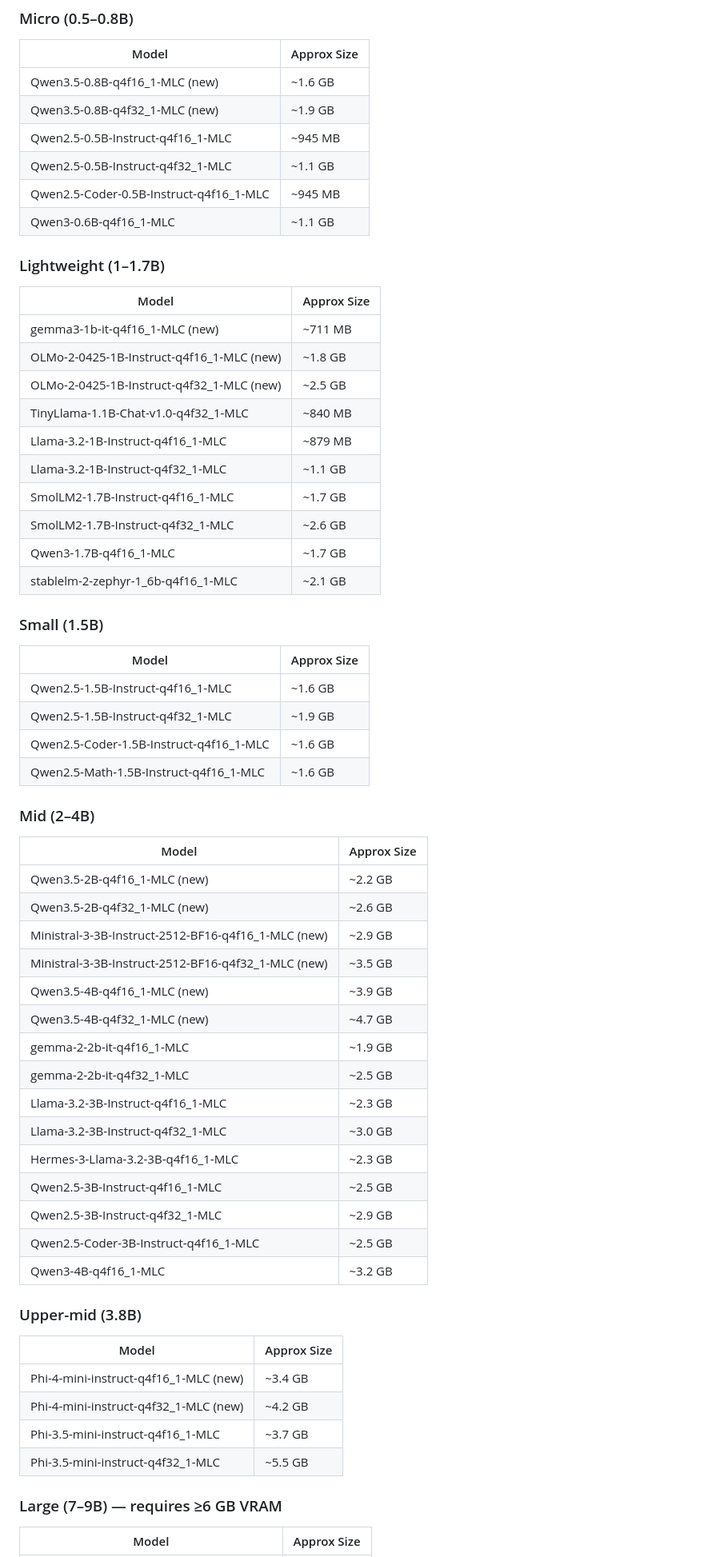
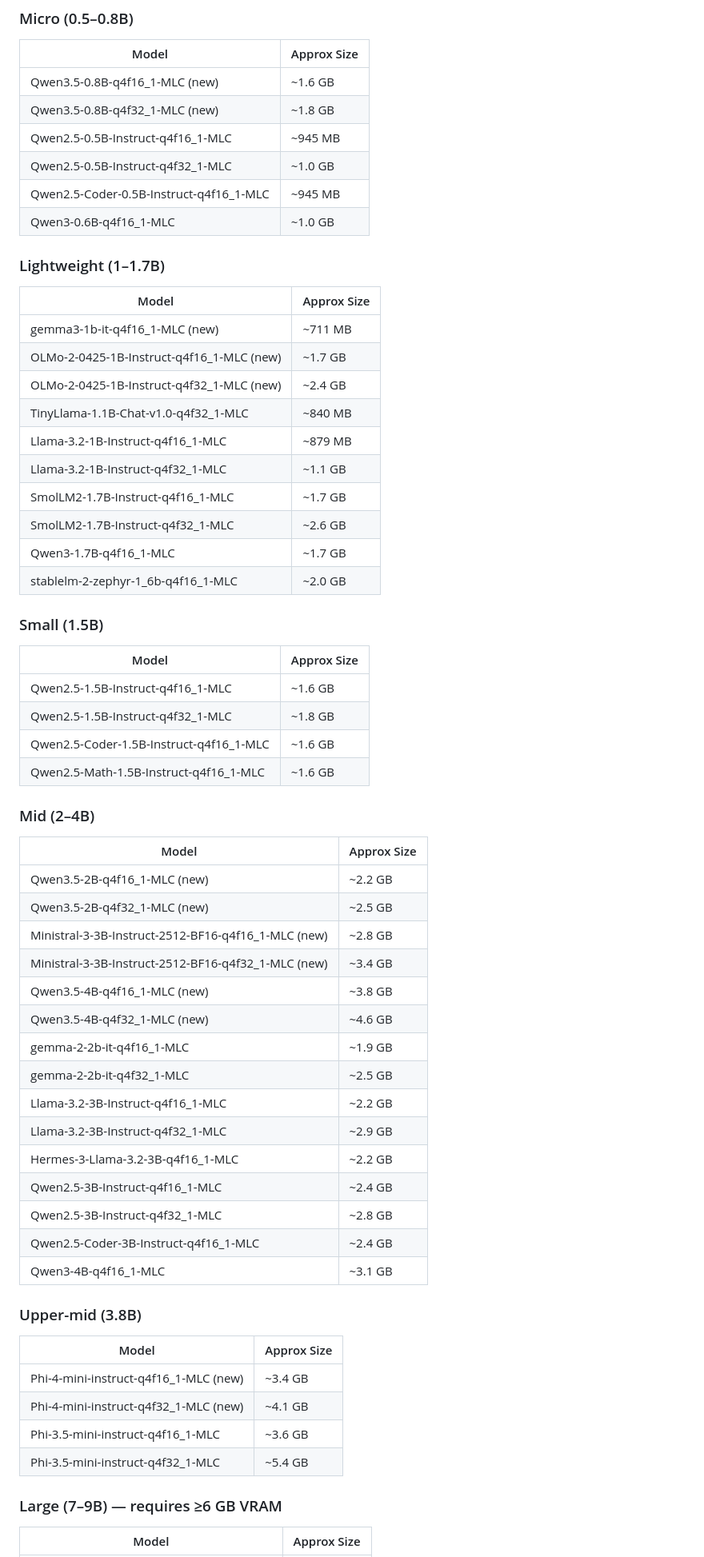
Before and after one commit to bowo-prasetyo/web-llm, a Markdown page: README.md, the part around one of its changes. Shown at 80% size. GitHub-like rendering.

```diff
--- a/README.md
+++ b/README.md
@@ -97,33 +97,33 @@ supported by the WebLLM version the app uses (0.2.84).
 | Model | Approx Size |
 |---|---|
 | Qwen3.5-0.8B-q4f16_1-MLC (new) | ~1.6 GB |
-| Qwen3.5-0.8B-q4f32_1-MLC (new) | ~1.9 GB |
+| Qwen3.5-0.8B-q4f32_1-MLC (new) | ~1.8 GB |
 | Qwen2.5-0.5B-Instruct-q4f16_1-MLC | ~945 MB |
-| Qwen2.5-0.5B-Instruct-q4f32_1-MLC | ~1.1 GB |
+| Qwen2.5-0.5B-Instruct-q4f32_1-MLC | ~1.0 GB |
 | Qwen2.5-Coder-0.5B-Instruct-q4f16_1-MLC | ~945 MB |
-| Qwen3-0.6B-q4f16_1-MLC | ~1.1 GB |
+| Qwen3-0.6B-q4f16_1-MLC | ~1.0 GB |
 
 ### Lightweight (1–1.7B)
 
 | Model | Approx Size |
 |---|---|
 | gemma3-1b-it-q4f16_1-MLC (new) | ~711 MB |
-| OLMo-2-0425-1B-Instruct-q4f16_1-MLC (new) | ~1.8 GB |
-| OLMo-2-0425-1B-Instruct-q4f32_1-MLC (new) | ~2.5 GB |
+| OLMo-2-0425-1B-Instruct-q4f16_1-MLC (new) | ~1.7 GB |
+| OLMo-2-0425-1B-Instruct-q4f32_1-MLC (new) | ~2.4 GB |
 | TinyLlama-1.1B-Chat-v1.0-q4f32_1-MLC | ~840 MB |
 | Llama-3.2-1B-Instruct-q4f16_1-MLC | ~879 MB |
 | Llama-3.2-1B-Instruct-q4f32_1-MLC | ~1.1 GB |
 | SmolLM2-1.7B-Instruct-q4f16_1-MLC | ~1.7 GB |
 | SmolLM2-1.7B-Instruct-q4f32_1-MLC | ~2.6 GB |
 | Qwen3-1.7B-q4f16_1-MLC | ~1.7 GB |
-| stablelm-2-zephyr-1_6b-q4f16_1-MLC | ~2.1 GB |
+| stablelm-2-zephyr-1_6b-q4f16_1-MLC | ~2.0 GB |
 
 ### Small (1.5B)
 
 | Model | Approx Size |
 |---|---|
 | Qwen2.5-1.5B-Instruct-q4f16_1-MLC | ~1.6 GB |
-| Qwen2.5-1.5B-Instruct-q4f32_1-MLC | ~1.9 GB |
+| Qwen2.5-1.5B-Instruct-q4f32_1-MLC | ~1.8 GB |
 | Qwen2.5-Coder-1.5B-Instruct-q4f16_1-MLC | ~1.6 GB |
 | Qwen2.5-Math-1.5B-Instruct-q4f16_1-MLC | ~1.6 GB |
 
@@ -132,29 +132,29 @@ supported by the WebLLM version the app uses (0.2.84).
 | Model | Approx Size |
 |---|---|
 | Qwen3.5-2B-q4f16_1-MLC (new) | ~2.2 GB |
-| Qwen3.5-2B-q4f32_1-MLC (new) | ~2.6 GB |
-| Ministral-3-3B-Instruct-2512-BF16-q4f16_1-MLC (new) | ~2.9 GB |
-| Ministral-3-3B-Instruct-2512-BF16-q4f32_1-MLC (new) | ~3.5 GB |
-| Qwen3.5-4B-q4f16_1-MLC (new) | ~3.9 GB |
-| Qwen3.5-4B-q4f32_1-MLC (new) | ~4.7 GB |
+| Qwen3.5-2B-q4f32_1-MLC (new) | ~2.5 GB |
+| Ministral-3-3B-Instruct-2512-BF16-q4f16_1-MLC (new) | ~2.8 GB |
+| Ministral-3-3B-Instruct-2512-BF16-q4f32_1-MLC (new) | ~3.4 GB |
+| Qwen3.5-4B-q4f16_1-MLC (new) | ~3.8 GB |
+| Qwen3.5-4B-q4f32_1-MLC (new) | ~4.6 GB |
 | gemma-2-2b-it-q4f16_1-MLC | ~1.9 GB |
 | gemma-2-2b-it-q4f32_1-MLC | ~2.5 GB |
-| Llama-3.2-3B-Instruct-q4f16_1-MLC | ~2.3 GB |
-| Llama-3.2-3B-Instruct-q4f32_1-MLC | ~3.0 GB |
-| Hermes-3-Llama-3.2-3B-q4f16_1-MLC | ~2.3 GB |
-| Qwen2.5-3B-Instruct-q4f16_1-MLC | ~2.5 GB |
-| Qwen2.5-3B-Instruct-q4f32_1-MLC | ~2.9 GB |
-| Qwen2.5-Coder-3B-Instruct-q4f16_1-MLC | ~2.5 GB |
-| Qwen3-4B-q4f16_1-MLC | ~3.2 GB |
+| Llama-3.2-3B-Instruct-q4f16_1-MLC | ~2.2 GB |
+| Llama-3.2-3B-Instruct-q4f32_1-MLC | ~2.9 GB |
+| Hermes-3-Llama-3.2-3B-q4f16_1-MLC | ~2.2 GB |
+| Qwen2.5-3B-Instruct-q4f16_1-MLC | ~2.4 GB |
+| Qwen2.5-3B-Instruct-q4f32_1-MLC | ~2.8 GB |
+| Qwen2.5-Coder-3B-Instruct-q4f16_1-MLC | ~2.4 GB |
+| Qwen3-4B-q4f16_1-MLC | ~3.1 GB |
 
 ### Upper-mid (3.8B)
 
 | Model | Approx Size |
 |---|---|
 | Phi-4-mini-instruct-q4f16_1-MLC (new) | ~3.4 GB |
-| Phi-4-mini-instruct-q4f32_1-MLC (new) | ~4.2 GB |
-| Phi-3.5-mini-instruct-q4f16_1-MLC | ~3.7 GB |
-| Phi-3.5-mini-instruct-q4f32_1-MLC | ~5.5 GB |
+| Phi-4-mini-instruct-q4f32_1-MLC (new) | ~4.1 GB |
+| Phi-3.5-mini-instruct-q4f16_1-MLC | ~3.6 GB |
+| Phi-3.5-mini-instruct-q4f32_1-MLC | ~5.4 GB |
 
 ### Large (7–9B) — requires ≥6 GB VRAM
 
```
Also changed, not shown: other parts of README.md (+23 -21 lines), docs/user-manual/01-getting-started.md (+1 -1 lines), docs/user-manual/06-models.md (+2 -2 lines).
